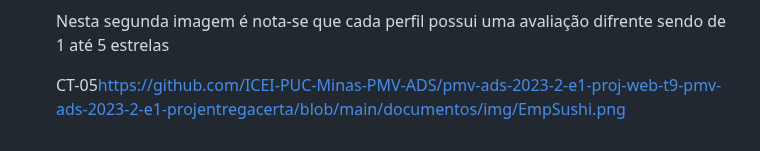
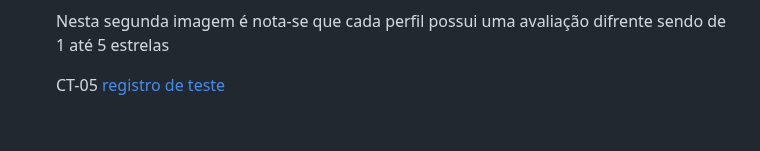
Before and after one commit to ICEI-PUC-Minas-PMV-ADS/pmv-ads-2023-2-e1-proj-web-t9-pmv-ads-2023-2-e1-projentregacerta, a Markdown page: documentos/08-Registro de Testes de Software.md, the part around the change. Rendered like a GitHub page.

```diff
--- a/documentos/08-Registro de Testes de Software.md
+++ b/documentos/08-Registro de Testes de Software.md
@@ -88,4 +88,4 @@ Responsável Jayvison Santana
 
 <p> Nesta segunda imagem é nota-se que cada perfil possui uma avaliação difrente sendo de 1 até 5 estrelas </p>
 
-CT-05[https://github.com/ICEI-PUC-Minas-PMV-ADS/pmv-ads-2023-2-e1-proj-web-t9-pmv-ads-2023-2-e1-projentregacerta/blob/main/documentos/img/EmpSushi.png](https://github.com/ICEI-PUC-Minas-PMV-ADS/pmv-ads-2023-2-e1-proj-web-t9-pmv-ads-2023-2-e1-projentregacerta/blob/main/documentos/img/EmpSushi.png)
+CT-05 [registro de teste](https://github.com/ICEI-PUC-Minas-PMV-ADS/pmv-ads-2023-2-e1-proj-web-t9-pmv-ads-2023-2-e1-projentregacerta/blob/main/documentos/img/EmpSushi.png)
```
